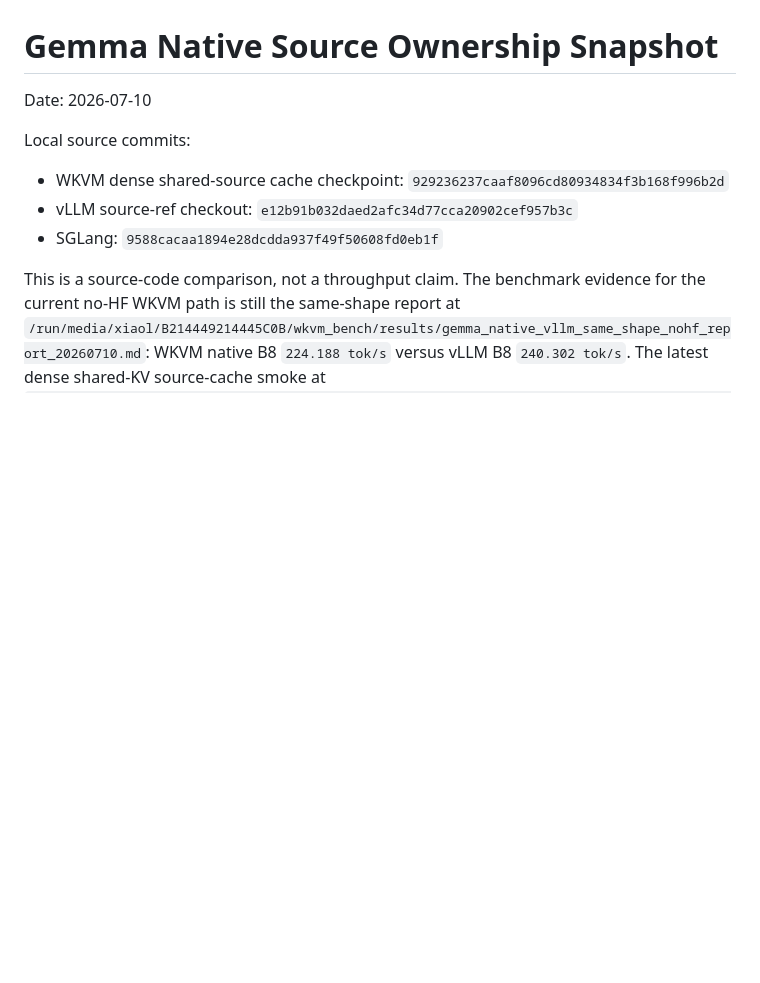
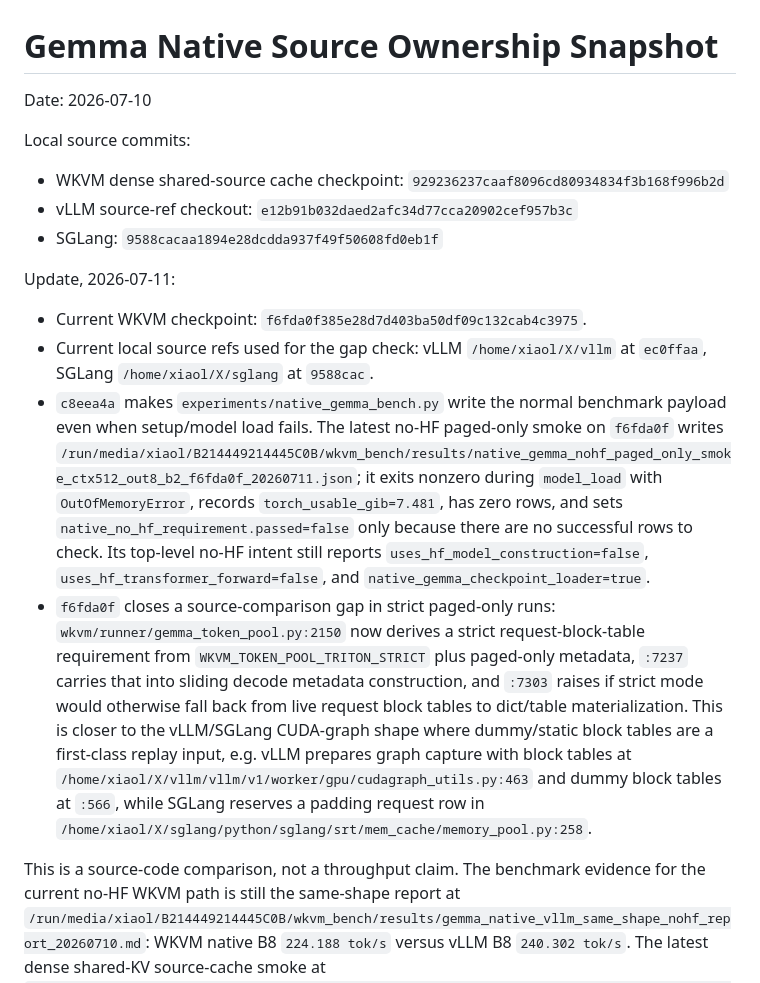
Before and after one commit to xiaol/wkvm, a Markdown page: experiments/results/gemma_native_vllm_sglang_source_ownership_20260710.md, the part around the change. Rendered like a GitHub page; blank space fills up the shorter version.

Commit message:
Update Gemma source comparison checkpoint

```diff
--- a/experiments/results/gemma_native_vllm_sglang_source_ownership_20260710.md
+++ b/experiments/results/gemma_native_vllm_sglang_source_ownership_20260710.md
@@ -6,6 +6,13 @@ Local source commits:
 - WKVM dense shared-source cache checkpoint: `929236237caaf8096cd80934834f3b168f996b2d`
 - vLLM source-ref checkout: `e12b91b032daed2afc34d77cca20902cef957b3c`
 - SGLang: `9588cacaa1894e28dcdda937f49f50608fd0eb1f`
+
+Update, 2026-07-11:
+
+- Current WKVM checkpoint: `f6fda0f385e28d7d403ba50df09c132cab4c3975`.
+- Current local source refs used for the gap check: vLLM `/home/xiaol/X/vllm` at `ec0ffaa`, SGLang `/home/xiaol/X/sglang` at `9588cac`.
+- `c8eea4a` makes `experiments/native_gemma_bench.py` write the normal benchmark payload even when setup/model load fails. The latest no-HF paged-only smoke on `f6fda0f` writes `/run/media/xiaol/B214449214445C0B/wkvm_bench/results/native_gemma_nohf_paged_only_smoke_ctx512_out8_b2_f6fda0f_20260711.json`; it exits nonzero during `model_load` with `OutOfMemoryError`, records `torch_usable_gib=7.481`, has zero rows, and sets `native_no_hf_requirement.passed=false` only because there are no successful rows to check. Its top-level no-HF intent still reports `uses_hf_model_construction=false`, `uses_hf_transformer_forward=false`, and `native_gemma_checkpoint_loader=true`.
+- `f6fda0f` closes a source-comparison gap in strict paged-only runs: `wkvm/runner/gemma_token_pool.py:2150` now derives a strict request-block-table requirement from `WKVM_TOKEN_POOL_TRITON_STRICT` plus paged-only metadata, `:7237` carries that into sliding decode metadata construction, and `:7303` raises if strict mode would otherwise fall back from live request block tables to dict/table materialization. This is closer to the vLLM/SGLang CUDA-graph shape where dummy/static block tables are a first-class replay input, e.g. vLLM prepares graph capture with block tables at `/home/xiaol/X/vllm/vllm/v1/worker/gpu/cudagraph_utils.py:463` and dummy block tables at `:566`, while SGLang reserves a padding request row in `/home/xiaol/X/sglang/python/sglang/srt/mem_cache/memory_pool.py:258`.
 
 This is a source-code comparison, not a throughput claim. The benchmark evidence for the current no-HF WKVM path is still the same-shape report at `/run/media/xiaol/B214449214445C0B/wkvm_bench/results/gemma_native_vllm_same_shape_nohf_report_20260710.md`: WKVM native B8 `224.188 tok/s` versus vLLM B8 `240.302 tok/s`. The latest dense shared-KV source-cache smoke at `/run/media/xiaol/B214449214445C0B/wkvm_bench/results/native_gemma_dense_shared_kv_source_cache_nohf_smoke_ctx512_out8_b2_9292362_20260710.json` is only a source-boundary guard: it reaches `77.229 tok/s` at ctx512/out8/B2, green at `14.164 GiB`, with `native_no_hf_requirement.passed=true`, `uses_hf_model_construction=false`, `uses_hf_transformer_forward=false`, and `native_gemma_checkpoint_loader=true`.
 
```
